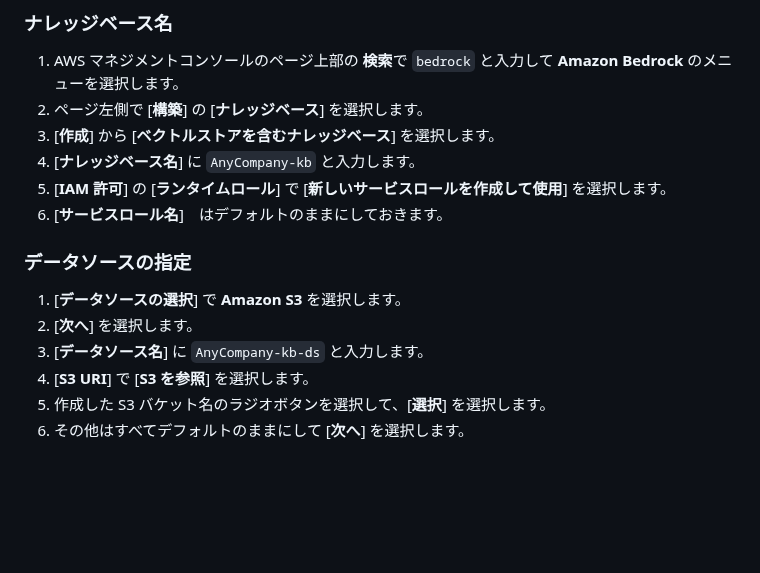
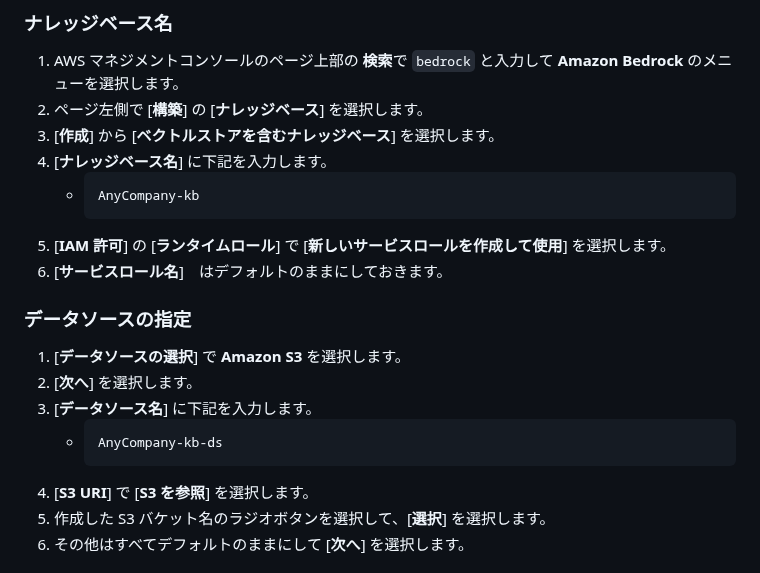
Before and after one commit to tetsuo-nobe/bedrock-work, a Markdown page: knowledgebase/README.md, the part around one of its changes. Drawn GitHub-style; blank space fills up the shorter version.

````diff
--- a/knowledgebase/README.md
+++ b/knowledgebase/README.md
@@ -43,7 +45,10 @@
 1. AWS マネジメントコンソールのページ上部の **検索**で `bedrock` と入力して **Amazon Bedrock** のメニューを選択します。
 1. ページ左側で [**構築**] の [**ナレッジベース**] を選択します。
 1. [**作成**] から [**ベクトルストアを含むナレッジベース**] を選択します。
-1. [**ナレッジベース名**] に `AnyCompany-kb` と入力します。
+1. [**ナレッジベース名**] に下記を入力します。
+    - ```
+      AnyCompany-kb
+      ```
 1. [**IAM 許可**] の [**ランタイムロール**] で [**新しいサービスロールを作成して使用**] を選択します。
 1. [**サービスロール名**]　はデフォルトのままにしておきます。
 
@@ -51,7 +56,10 @@
 
 1. [**データソースの選択**] で **Amazon S3** を選択します。
 1. [**次へ**] を選択します。
-1. [**データソース名**] に `AnyCompany-kb-ds` と入力します。
+1. [**データソース名**] に下記を入力します。
+    - ```
+      AnyCompany-kb-ds
+      ```
 1. [**S3 URI**] で [**S3 を参照**] を選択します。
 1. 作成した S3 バケット名のラジオボタンを選択して、[**選択**] を選択します。
 1. その他はすべてデフォルトのままにして [**次へ**] を選択します。
````
Also changed, not shown: other parts of knowledgebase/README.md (+3 -1 lines).
